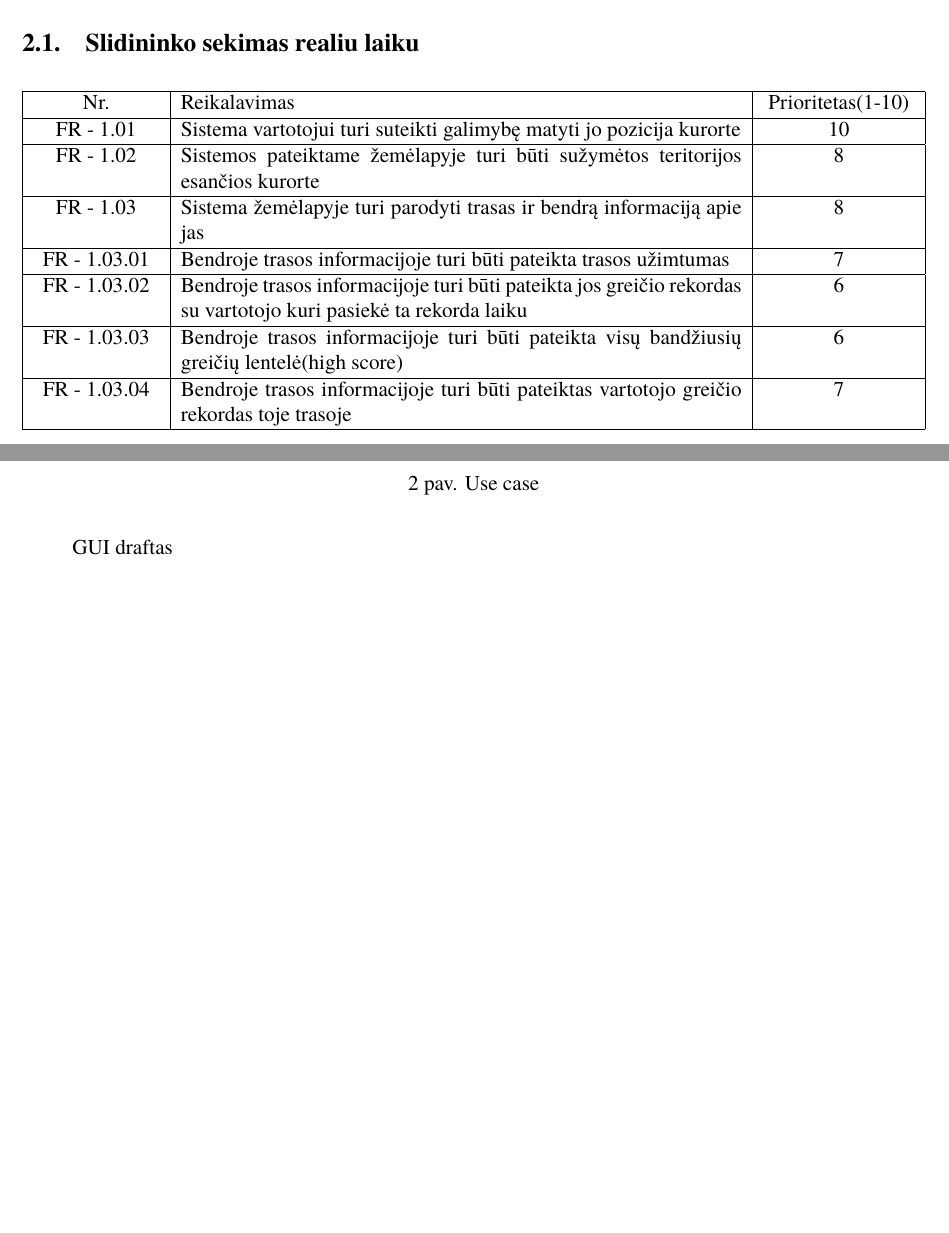
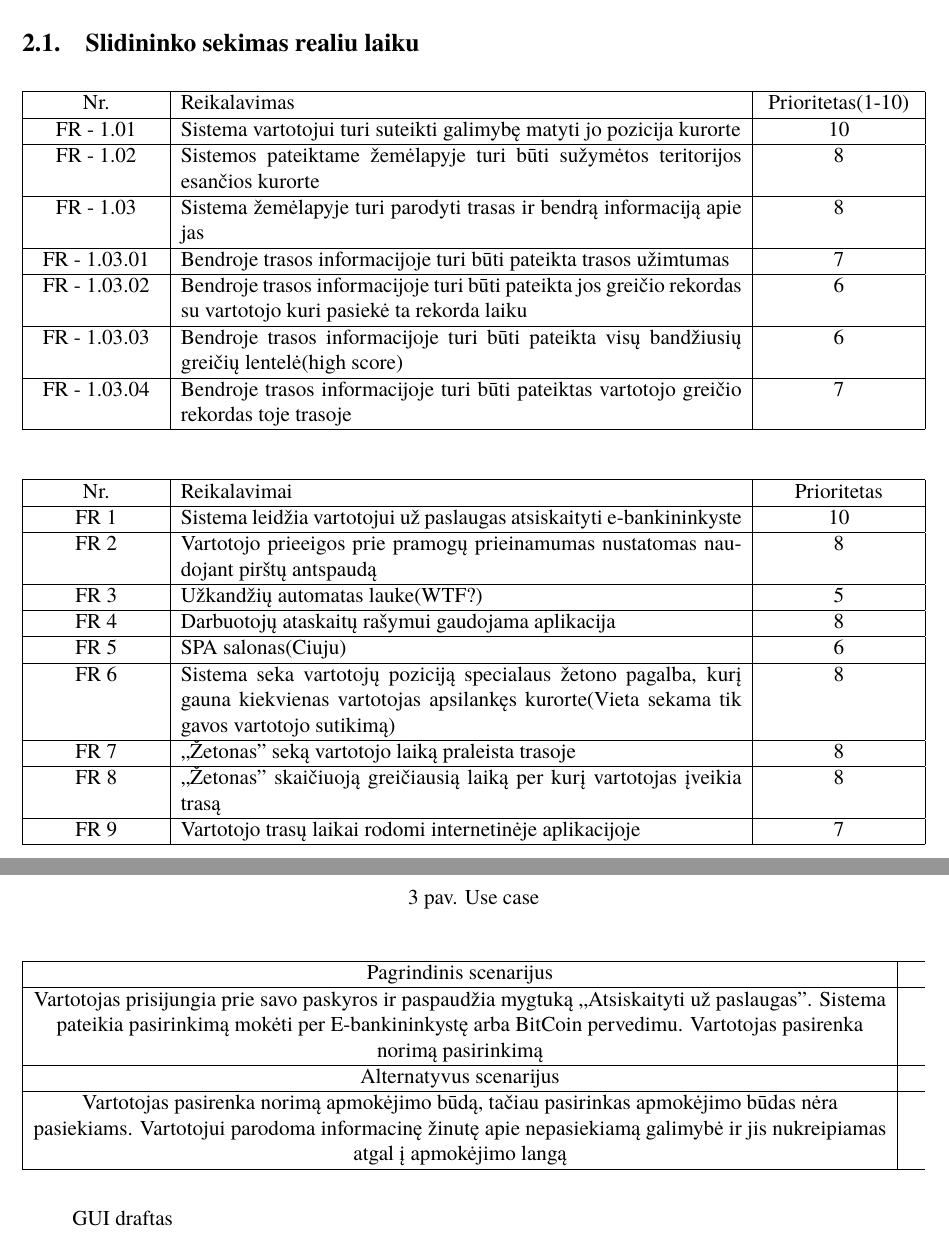
Before and after one commit to macro161/Slidinejimas, a LaTeX document (Latex/PSI II 1 Laboratorinis.tex): two parts of pages 4 and 6 of 12 before the commit and two parts of pages 4 and 7 of 13 after it, joined at a grey line, cut so that both start at the same text, the shorter picture padded with empty space. Compiled offline with XeLaTeX; a missing font is replaced by an installed copy or a similar font.

Commit message:
commit
commit

```diff
--- a/Latex/PSI II 1 Laboratorinis.tex
+++ b/Latex/PSI II 1 Laboratorinis.tex
@@ -60,6 +60,26 @@ Mūsų komanda gavo kitos komandos pirmame semestre(PSI I) paruoštą slidinėji
 		FR - 1.03.04 & Bendroje trasos informacijoje turi būti pateiktas vartotojo greičio rekordas toje trasoje & 7 \\ \hline
 
 	\end{tabularx}
+
+\end{table}
+\begin{table}[htbp]
+
+\begin{tabularx}{1\textwidth}{ |P{2.5cm}|X|P{3cm }| }  \hline
+	Nr. & Reikalavimai & Prioritetas \\ \hline
+	FR 1 & Sistema leidžia vartotojui už paslaugas atsiskaityti e-bankininkyste & 10 \\ \hline
+	FR 2 & Vartotojo prieeigos prie pramogų prieinamumas nustatomas naudojant pirštų antspaudą & 8 \\ \hline
+	FR 3 & Užkandžių automatas lauke(WTF?) & 5 \\ \hline
+	FR 4 & Darbuotojų ataskaitų rašymui gaudojama aplikacija & 8 \\ \hline
+	FR 5 & SPA salonas(Ciuju) & 6 \\ \hline
+	FR 6 & Sistema seka vartotojų poziciją specialaus žetono pagalba, kurį gauna kiekvienas vartotojas apsilankęs kurorte(Vieta sekama tik gavos vartotojo sutikimą) & 8  \\ \hline
+	FR 7 & ,,Žetonas" seką vartotojo laiką praleista trasoje & 8 \\ \hline
+	FR 8 & ,,Žetonas" skaičiuoją greičiausią laiką per kurį vartotojas įveikia trasą &  8 \\ \hline
+	FR 9 & Vartotojo trasų laikai rodomi internetinėje aplikacijoje & 7 \\ \hline
+
+
+\end{tabularx}
+
+
 \end{table}
 
 
@@ -90,6 +116,24 @@ Use case draftas
 	\caption{Use case}
 	\label{fig:Use case}
 \end{figure}
+
+\begin{table}[htbp]
+
+\begin{tabularx}{1\textwidth}{ |P{17cm}|}  \hline
+
+Pagrindinis scenarijus \\ \hline
+Vartotojas prisijungia prie savo paskyros ir paspaudžia mygtuką ,,Atsiskaityti už paslaugas". Sistema pateikia pasirinkimą mokėti per E-bankininkystę arba BitCoin pervedimu. Vartotojas pasirenka norimą pasirinkimą \\ \hline
+Alternatyvus scenarijus \\ \hline
+Vartotojas pasirenka norimą apmokėjimo būdą, tačiau pasirinkas apmokėjimo būdas nėra pasiekiams. Vartotojui parodoma informacinę žinutę apie nepasiekiamą galimybė ir jis nukreipiamas atgal į apmokėjimo langą \\ \hline
+
+
+
+
+
+\end{tabularx}
+
+
+\end{table}
 
 
 
```
Also changed, not shown: Latex/Domain2.png (added), Latex/PSI II 1 Laboratorinis.tex (6 more changed lines), 1 other file.
